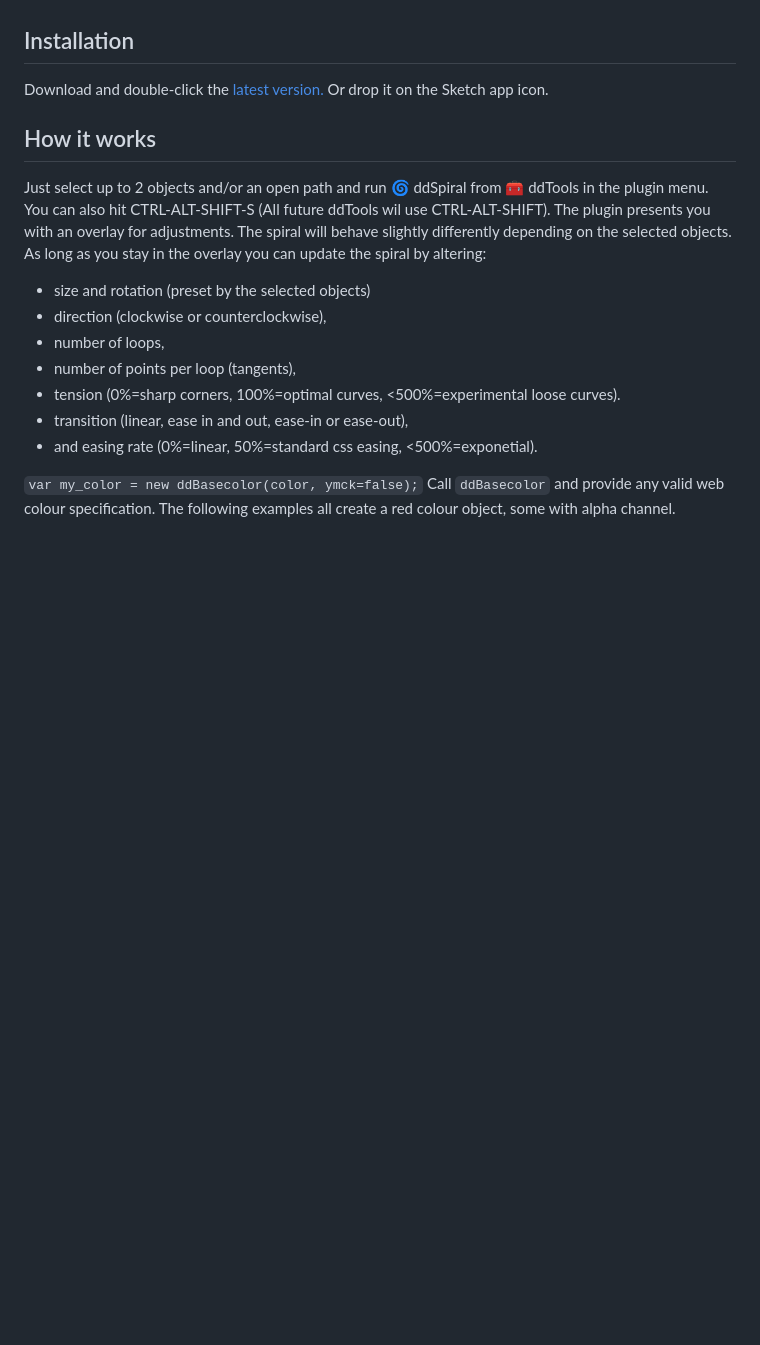
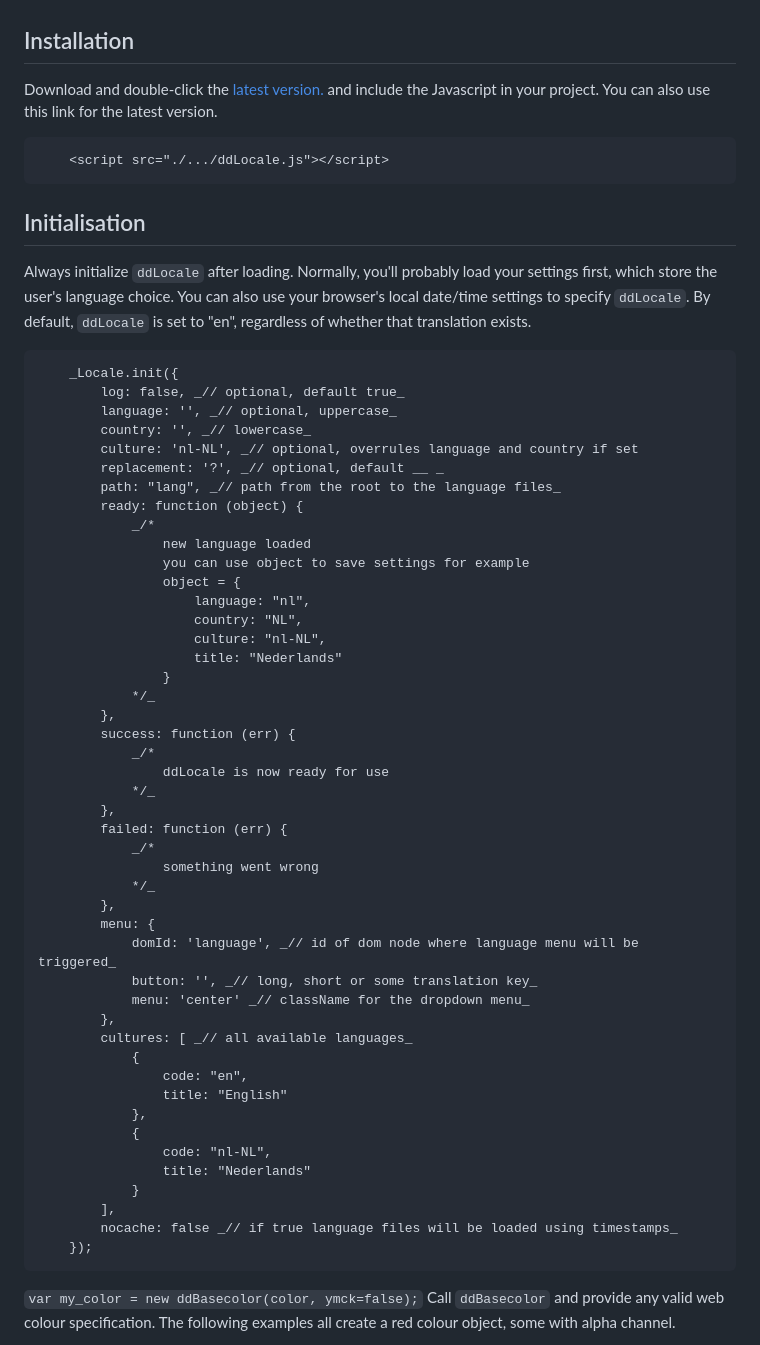
Before and after one commit to Design-Dude/ddLocale, a Markdown page: README.md, the part around the change. Rendered like a GitHub page; blank space fills up the shorter version.

````diff
--- a/README.md
+++ b/README.md
@@ -7,17 +7,63 @@ ddLocale is a completely independent JavaScript library.
 The plugin was created with Sketch Plugin Manager, so if you are planning to use the source code you'll probably need [SKPM](https://github.com/skpm/skpm) too. Together with [sketch-module-web-view](https://github.com/skpm/sketch-module-web-view/tree/master/docs) as a bridge between the plugin and the overlay for user input.
 
 ## Installation
-Download and double-click the [latest version.](https://github.com/Design-Dude/ddSpiral/releases/latest) Or drop it on the Sketch app icon.
+Download and double-click the [latest version.](https://github.com/Design-Dude/ddSpiral/releases/latest) and include the Javascript in your project.
+You can also use this link for the latest version.
+```
+	<script src="./.../ddLocale.js"></script>
+```
 
-## How it works
-Just select up to 2 objects and/or an open path and run 🌀 ddSpiral from 🧰 ddTools in the plugin menu. You can also hit CTRL-ALT-SHIFT-S (All future ddTools wil use CTRL-ALT-SHIFT). The plugin presents you with an overlay for adjustments. The spiral will behave slightly differently depending on the selected objects. As long as you stay in the overlay you can update the spiral by altering:
-- size and rotation (preset by the selected objects)
-- direction (clockwise or counterclockwise),
-- number of loops,
-- number of points per loop (tangents),
-- tension (0%=sharp corners, 100%=optimal curves, <500%=experimental loose curves).
-- transition (linear, ease in and out, ease-in or ease-out),
-- and easing rate (0%=linear, 50%=standard css easing, <500%=exponetial).
+## Initialisation
+Always initialize ```ddLocale``` after loading. Normally, you'll probably load your settings first, which store the user's language choice. You can also use your browser's local date/time settings to specify ```ddLocale```. By default, ```ddLocale``` is set to "en", regardless of whether that translation exists.
+
+```
+	_Locale.init({
+		log: false, _// optional, default true_
+		language: '', _// optional, uppercase_
+		country: '', _// lowercase_
+		culture: 'nl-NL', _// optional, overrules language and country if set
+		replacement: '?', _// optional, default __ _
+		path: "lang", _// path from the root to the language files_
+		ready: function (object) {
+			_/*
+				new language loaded
+				you can use object to save settings for example
+				object = {
+					language: "nl",
+					country: "NL",
+					culture: "nl-NL",
+					title: "Nederlands"
+				}
+			*/_
+		},
+		success: function (err) {
+			_/*
+				ddLocale is now ready for use
+			*/_
+		},
+		failed: function (err) {
+			_/*
+				something went wrong
+			*/_
+		},
+		menu: {
+			domId: 'language', _// id of dom node where language menu will be triggered_
+			button: '', _// long, short or some translation key_
+			menu: 'center' _// className for the dropdown menu_
+		},
+		cultures: [ _// all available languages_
+			{
+				code: "en",
+				title: "English"
+			},
+			{
+				code: "nl-NL",
+				title: "Nederlands"
+			}
+		],
+		nocache: false _// if true language files will be loaded using timestamps_
+	});
+```
 
 ```var my_color = new ddBasecolor(color, ymck=false);```
 Call ```ddBasecolor``` and provide any valid web colour specification. The following examples all create a red colour object, some with alpha channel.
````
